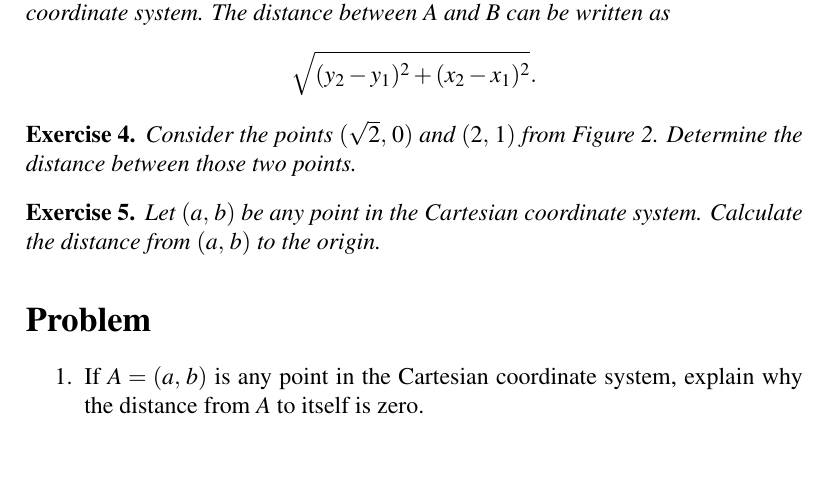
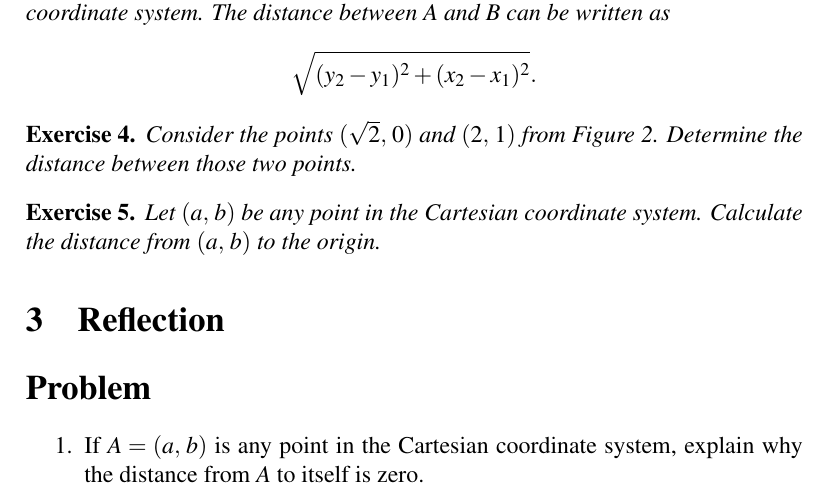
Before and after one commit to mvngu/hsnote, a LaTeX document (03_cartesian.tex): part of page 3 of 3, cut so that both start at the same text, the shorter picture padded with empty space. Compiled offline with pdfLaTeX.

Commit message:
A new section.

```diff
--- a/03_cartesian.tex
+++ b/03_cartesian.tex
@@ -241,6 +241,11 @@ which is the distance from the origin to $\tuple{a}{b}$.
 
 %%%%%%%%%%%%%%%%%%%%%%%%%%%%%%%%%%%%%%%%%%%%%%%%%%%%%%%%%%%%%%%%%%%%%%%%%%%
 
+\section{Reflection}
+
+
+%%%%%%%%%%%%%%%%%%%%%%%%%%%%%%%%%%%%%%%%%%%%%%%%%%%%%%%%%%%%%%%%%%%%%%%%%%%
+
 \section*{Problem}
 
 \begin{problem}
```
